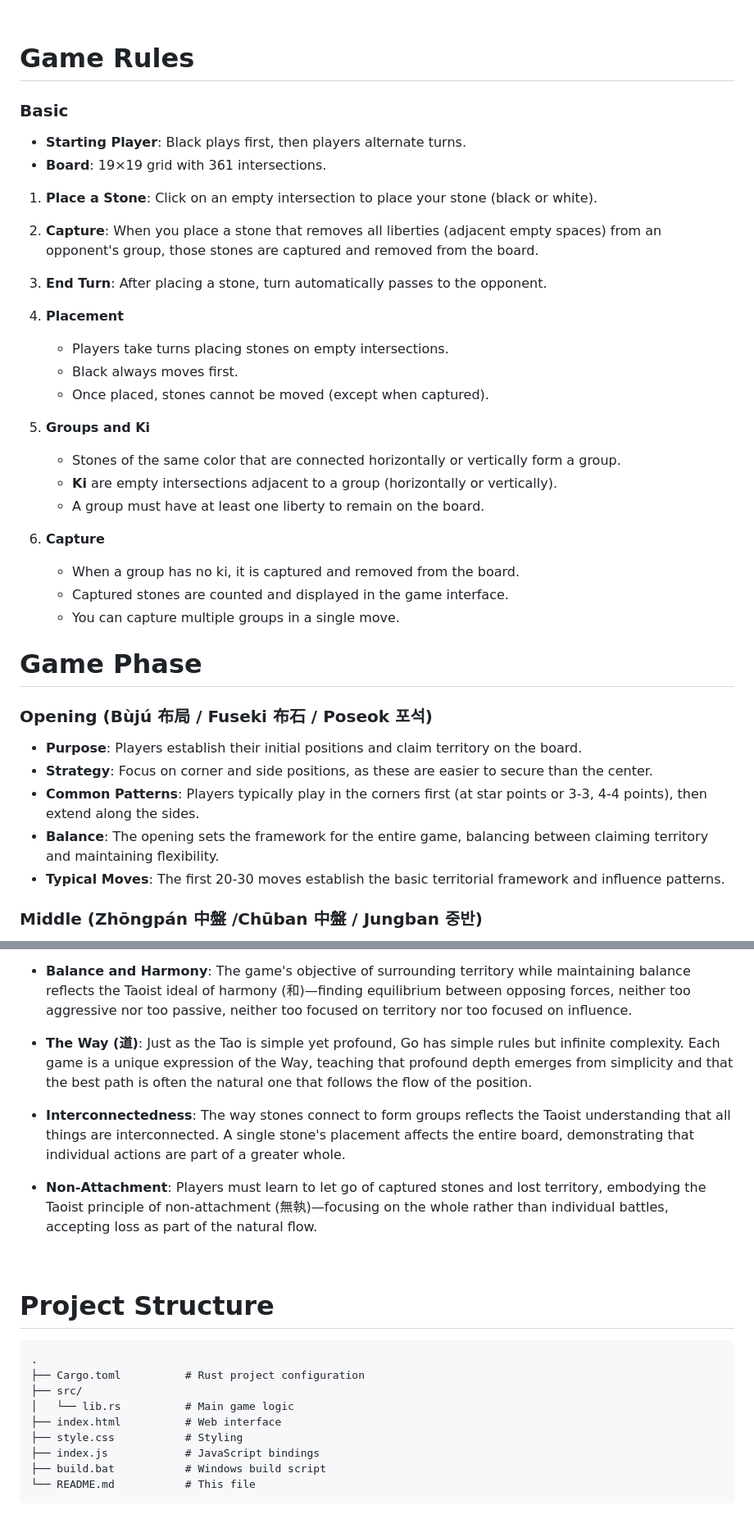
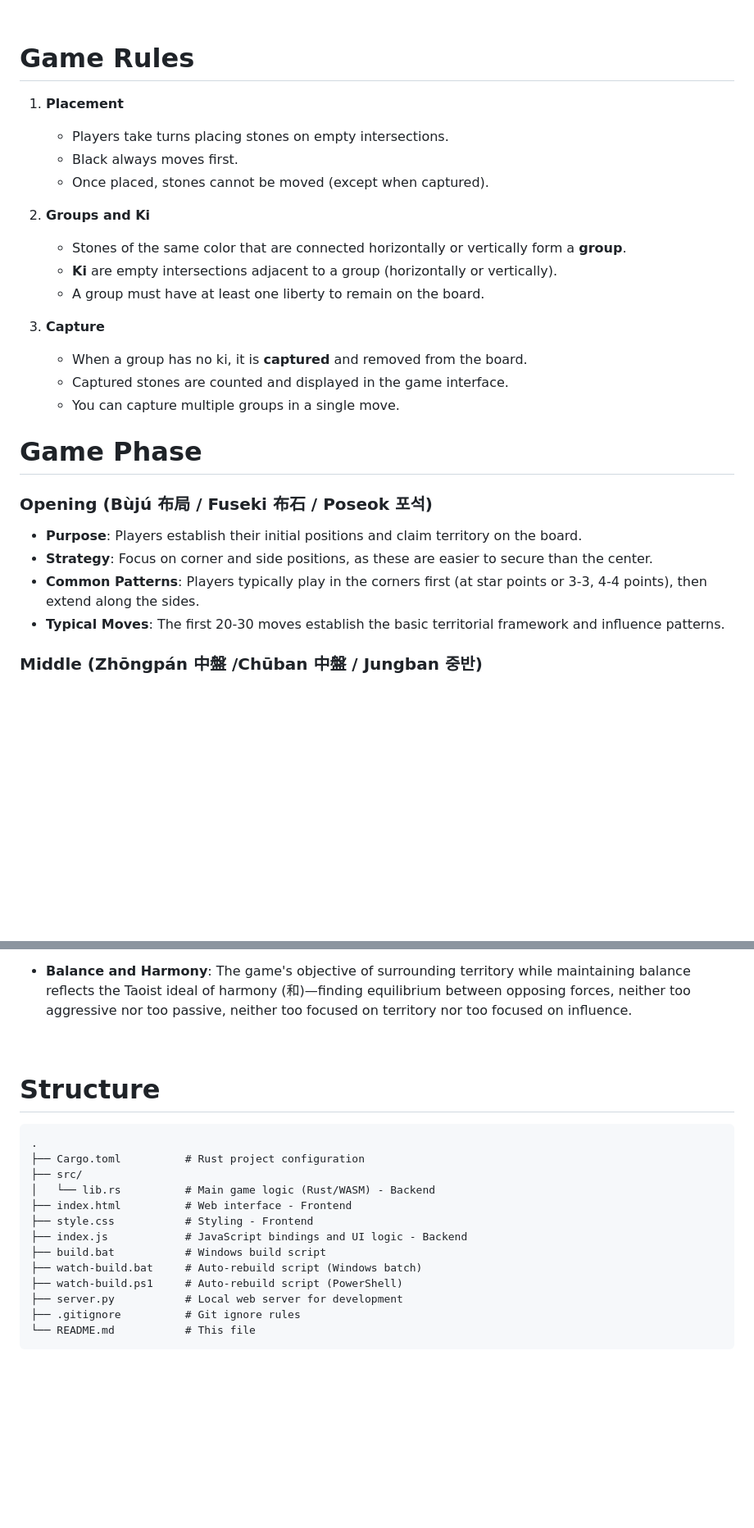
Before and after one commit to azuree0/Go, a Markdown page: README.md, 2 parts joined by grey strips. Shown at 82% size. Rendered like a GitHub page; blank space fills up the shorter version.

````diff
--- a/README.md
+++ b/README.md
@@ -31,27 +31,18 @@ http://localhost:8000
 
 # Game Rules
 
-### Basic
-
-- **Starting Player**: Black plays first, then players alternate turns.
-- **Board**: 19×19 grid with 361 intersections.
-
-1. **Place a Stone**: Click on an empty intersection to place your stone (black or white).
-2. **Capture**: When you place a stone that removes all liberties (adjacent empty spaces) from an opponent's group, those stones are captured and removed from the board.
-3. **End Turn**: After placing a stone, turn automatically passes to the opponent.
-
 1. **Placement**
    - Players take turns placing stones on empty intersections.
    - Black always moves first.
    - Once placed, stones cannot be moved (except when captured).
 
 2. **Groups and Ki**
-   - Stones of the same color that are connected horizontally or vertically form a group.
+   - Stones of the same color that are connected horizontally or vertically form a **group**.
    - **Ki** are empty intersections adjacent to a group (horizontally or vertically).
    - A group must have at least one liberty to remain on the board.
 
 3. **Capture**
-   - When a group has no ki, it is captured and removed from the board.
+   - When a group has no ki, it is **captured** and removed from the board.
    - Captured stones are counted and displayed in the game interface.
    - You can capture multiple groups in a single move.
 
@@ -61,7 +52,6 @@ http://localhost:8000
 - **Purpose**: Players establish their initial positions and claim territory on the board.
 - **Strategy**: Focus on corner and side positions, as these are easier to secure than the center.
 - **Common Patterns**: Players typically play in the corners first (at star points or 3-3, 4-4 points), then extend along the sides.
-- **Balance**: The opening sets the framework for the entire game, balancing between claiming territory and maintaining flexibility.
 - **Typical Moves**: The first 20-30 moves establish the basic territorial framework and influence patterns.
 
 ### Middle (Zhōngpán 中盤 /Chūban 中盤 /  Jungban 중반)
@@ -176,24 +145,22 @@ The board design reflects Taoist cosmological & theological symbolism:
 
 - **Balance and Harmony**: The game's objective of surrounding territory while maintaining balance reflects the Taoist ideal of harmony (和)—finding equilibrium between opposing forces, neither too aggressive nor too passive, neither too focused on territory nor too focused on influence.
 
-- **The Way (道)**: Just as the Tao is simple yet profound, Go has simple rules but infinite complexity. Each game is a unique expression of the Way, teaching that profound depth emerges from simplicity and that the best path is often the natural one that follows the flow of the position.
-
-- **Interconnectedness**: The way stones connect to form groups reflects the Taoist understanding that all things are interconnected. A single stone's placement affects the entire board, demonstrating that individual actions are part of a greater whole.
-
-- **Non-Attachment**: Players must learn to let go of captured stones and lost territory, embodying the Taoist principle of non-attachment (無執)—focusing on the whole rather than individual battles, accepting loss as part of the natural flow.
-
 <br>
 
-# Project Structure
+# Structure
 
 ```
 .
 ├── Cargo.toml          # Rust project configuration
 ├── src/
-│   └── lib.rs          # Main game logic
-├── index.html          # Web interface
-├── style.css           # Styling
-├── index.js            # JavaScript bindings
+│   └── lib.rs          # Main game logic (Rust/WASM) - Backend
+├── index.html          # Web interface - Frontend
+├── style.css           # Styling - Frontend
+├── index.js            # JavaScript bindings and UI logic - Backend
 ├── build.bat           # Windows build script
+├── watch-build.bat     # Auto-rebuild script (Windows batch)
+├── watch-build.ps1     # Auto-rebuild script (PowerShell)
+├── server.py           # Local web server for development
+├── .gitignore          # Git ignore rules
 └── README.md           # This file
 ```
````
Also changed, not shown: other parts of README.md (+7 -28 lines).
